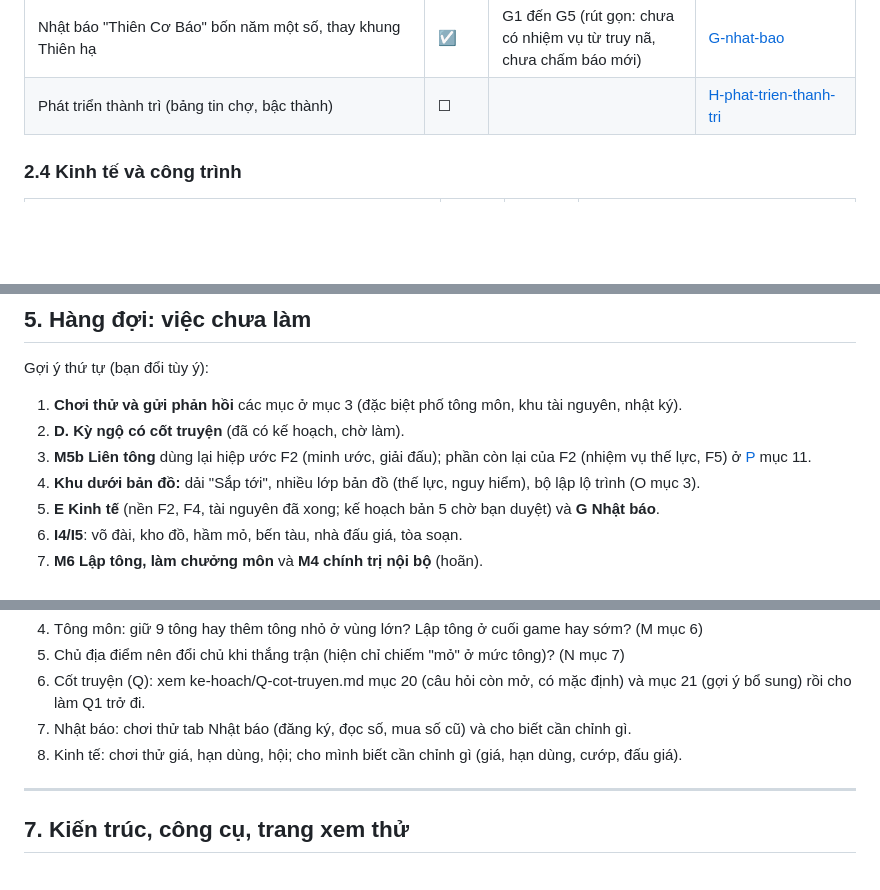
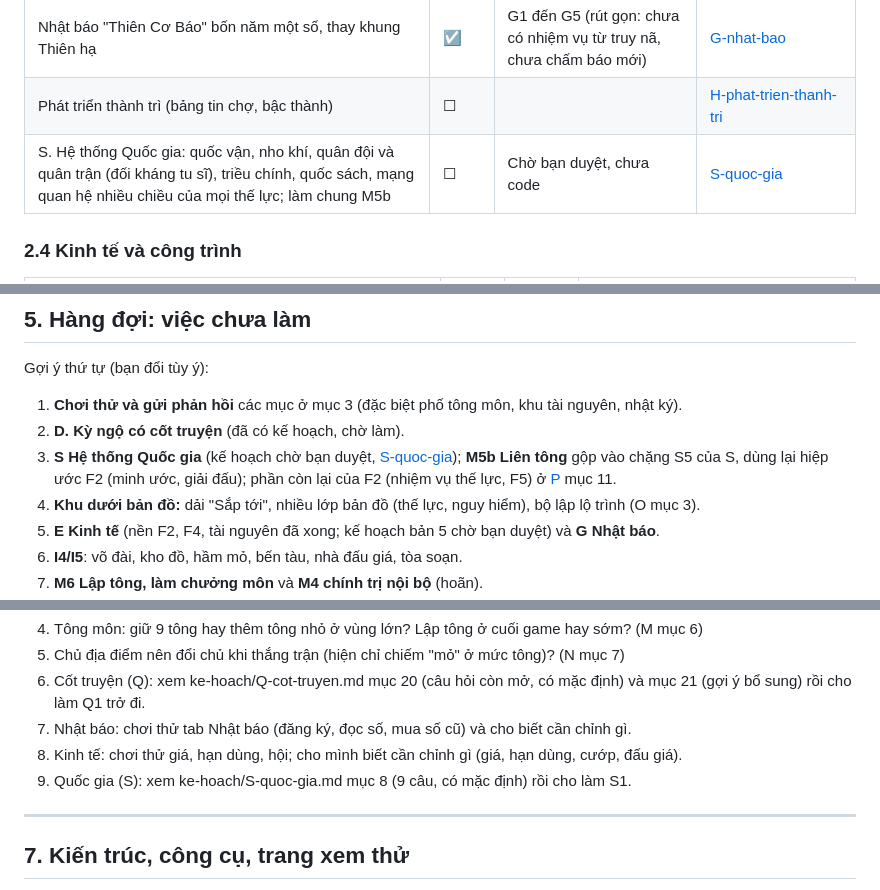
Before and after one commit to Phongxuan123/tu-tien, a Markdown page: KE-HOACH.md, 3 parts joined by grey strips. GitHub-like rendering; blank space fills up the shorter version.

```diff
--- a/KE-HOACH.md
+++ b/KE-HOACH.md
@@ -80,6 +80,7 @@ Mục tiêu nhịp: một đời Phi Thăng khoảng 20 đến 30 phút thật;
 | Đại địa đồ (9 vùng) làm đẹp như bản đồ vùng | ☐ | | J mục 5 (bạn bảo chưa cần) |
 | Nhật báo "Thiên Cơ Báo" bốn năm một số, thay khung Thiên hạ | ☑ | G1 đến G5 (rút gọn: chưa có nhiệm vụ từ truy nã, chưa chấm báo mới) | [G-nhat-bao](ke-hoach/G-nhat-bao.md) |
 | Phát triển thành trì (bảng tin chợ, bậc thành) | ☐ | | [H-phat-trien-thanh-tri](ke-hoach/H-phat-trien-thanh-tri.md) |
+| S. Hệ thống Quốc gia: quốc vận, nho khí, quân đội và quân trận (đối kháng tu sĩ), triều chính, quốc sách, mạng quan hệ nhiều chiều của mọi thế lực; làm chung M5b | ☐ | Chờ bạn duyệt, chưa code | [S-quoc-gia](ke-hoach/S-quoc-gia.md) |
 
 ### 2.4 Kinh tế và công trình
 | Mục | Xong | Bạn kiểm | Chi tiết |
@@ -175,7 +176,7 @@ Gợi ý thứ tự (bạn đổi tùy ý):
 
 1. **Chơi thử và gửi phản hồi** các mục ở mục 3 (đặc biệt phố tông môn, khu tài nguyên, nhật ký).
 2. **D. Kỳ ngộ có cốt truyện** (đã có kế hoạch, chờ làm).
-3. **M5b Liên tông** dùng lại hiệp ước F2 (minh ước, giải đấu); phần còn lại của F2 (nhiệm vụ thế lực, F5) ở [P](ke-hoach/P-nghia-vu-dan-so.md) mục 11.
+3. **S Hệ thống Quốc gia** (kế hoạch chờ bạn duyệt, [S-quoc-gia](ke-hoach/S-quoc-gia.md)); **M5b Liên tông** gộp vào chặng S5 của S, dùng lại hiệp ước F2 (minh ước, giải đấu); phần còn lại của F2 (nhiệm vụ thế lực, F5) ở [P](ke-hoach/P-nghia-vu-dan-so.md) mục 11.
 4. **Khu dưới bản đồ:** dải "Sắp tới", nhiều lớp bản đồ (thế lực, nguy hiểm), bộ lập lộ trình (O mục 3).
 5. **E Kinh tế** (nền F2, F4, tài nguyên đã xong; kế hoạch bản 5 chờ bạn duyệt) và **G Nhật báo**.
 6. **I4/I5**: võ đài, kho đồ, hầm mỏ, bến tàu, nhà đấu giá, tòa soạn.
@@ -194,6 +195,7 @@ Gợi ý thứ tự (bạn đổi tùy ý):
 6. Cốt truyện (Q): xem ke-hoach/Q-cot-truyen.md mục 20 (câu hỏi còn mở, có mặc định) và mục 21 (gợi ý bổ sung) rồi cho làm Q1 trở đi.
 7. Nhật báo: chơi thử tab Nhật báo (đăng ký, đọc số, mua số cũ) và cho biết cần chỉnh gì.
 8. Kinh tế: chơi thử giá, hạn dùng, hội; cho mình biết cần chỉnh gì (giá, hạn dùng, cướp, đấu giá).
+9. Quốc gia (S): xem ke-hoach/S-quoc-gia.md mục 8 (9 câu, có mặc định) rồi cho làm S1.
 
 ---
 
```
Also changed, not shown: other parts of KE-HOACH.md (+1 -0 lines), ke-hoach/README.md (+3 -2 lines), ke-hoach/S-quoc-gia.md (added, +305 -0 lines).
